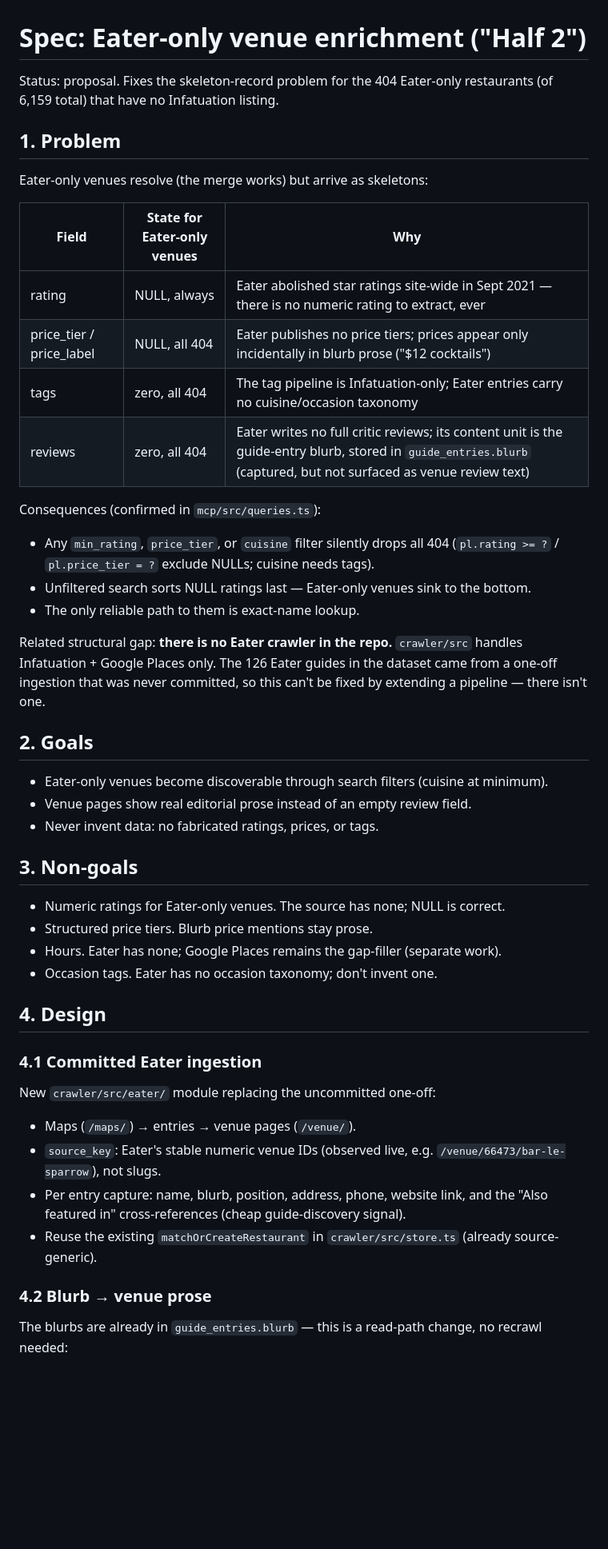
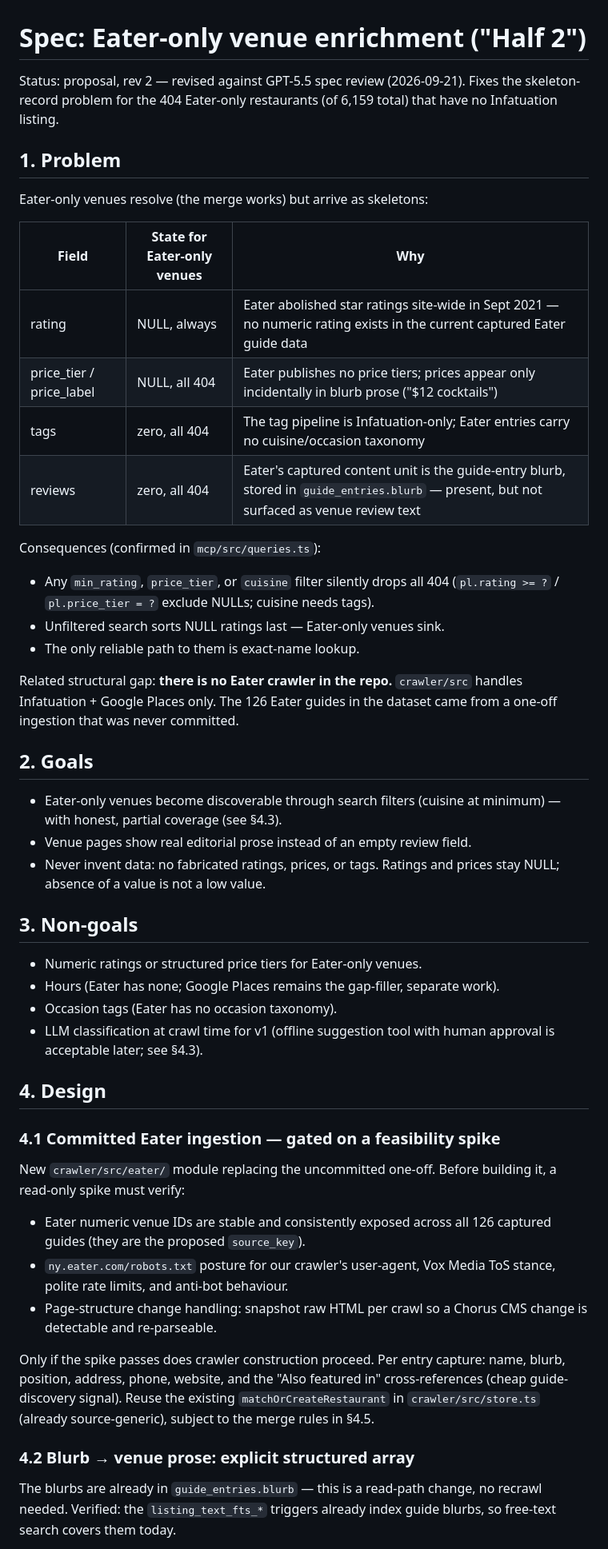
Before and after one commit to tireniajilore/nycfoodie, a Markdown page: docs/eater-enrichment-spec.md, the part around one of its changes. Shown at 80% size. Rendered like a GitHub page; blank space fills up the shorter version.

```diff
--- a/docs/eater-enrichment-spec.md
+++ b/docs/eater-enrichment-spec.md
@@ -1,7 +1,8 @@
 # Spec: Eater-only venue enrichment ("Half 2")
 
-Status: proposal. Fixes the skeleton-record problem for the 404 Eater-only
-restaurants (of 6,159 total) that have no Infatuation listing.
+Status: proposal, rev 2 — revised against GPT-5.5 spec review (2026-09-21).
+Fixes the skeleton-record problem for the 404 Eater-only restaurants (of
+6,159 total) that have no Infatuation listing.
 
 ## 1. Problem
 
@@ -9,52 +10,61 @@ Eater-only venues resolve (the merge works) but arrive as skeletons:
 
 | Field | State for Eater-only venues | Why |
 |---|---|---|
-| rating | NULL, always | Eater abolished star ratings site-wide in Sept 2021 — there is no numeric rating to extract, ever |
+| rating | NULL, always | Eater abolished star ratings site-wide in Sept 2021 — no numeric rating exists in the current captured Eater guide data |
 | price_tier / price_label | NULL, all 404 | Eater publishes no price tiers; prices appear only incidentally in blurb prose ("$12 cocktails") |
 | tags | zero, all 404 | The tag pipeline is Infatuation-only; Eater entries carry no cuisine/occasion taxonomy |
-| reviews | zero, all 404 | Eater writes no full critic reviews; its content unit is the guide-entry blurb, stored in `guide_entries.blurb` (captured, but not surfaced as venue review text) |
+| reviews | zero, all 404 | Eater's captured content unit is the guide-entry blurb, stored in `guide_entries.blurb` — present, but not surfaced as venue review text |
 
 Consequences (confirmed in `mcp/src/queries.ts`):
 
 - Any `min_rating`, `price_tier`, or `cuisine` filter silently drops all 404
   (`pl.rating >= ?` / `pl.price_tier = ?` exclude NULLs; cuisine needs tags).
-- Unfiltered search sorts NULL ratings last — Eater-only venues sink to the bottom.
+- Unfiltered search sorts NULL ratings last — Eater-only venues sink.
 - The only reliable path to them is exact-name lookup.
 
 Related structural gap: **there is no Eater crawler in the repo.**
 `crawler/src` handles Infatuation + Google Places only. The 126 Eater guides in
-the dataset came from a one-off ingestion that was never committed, so this
-can't be fixed by extending a pipeline — there isn't one.
+the dataset came from a one-off ingestion that was never committed.
 
 ## 2. Goals
 
-- Eater-only venues become discoverable through search filters (cuisine at minimum).
+- Eater-only venues become discoverable through search filters (cuisine at
+  minimum) — with honest, partial coverage (see §4.3).
 - Venue pages show real editorial prose instead of an empty review field.
-- Never invent data: no fabricated ratings, prices, or tags.
+- Never invent data: no fabricated ratings, prices, or tags. Ratings and
+  prices stay NULL; absence of a value is not a low value.
 
 ## 3. Non-goals
 
-- Numeric ratings for Eater-only venues. The source has none; NULL is correct.
-- Structured price tiers. Blurb price mentions stay prose.
-- Hours. Eater has none; Google Places remains the gap-filler (separate work).
-- Occasion tags. Eater has no occasion taxonomy; don't invent one.
+- Numeric ratings or structured price tiers for Eater-only venues.
+- Hours (Eater has none; Google Places remains the gap-filler, separate work).
+- Occasion tags (Eater has no occasion taxonomy).
+- LLM classification at crawl time for v1 (offline suggestion tool with human
+  approval is acceptable later; see §4.3).
 
 ## 4. Design
 
-### 4.1 Committed Eater ingestion
+### 4.1 Committed Eater ingestion — gated on a feasibility spike
 
-New `crawler/src/eater/` module replacing the uncommitted one-off:
+New `crawler/src/eater/` module replacing the uncommitted one-off. Before
+building it, a read-only spike must verify:
 
-- Maps (`/maps/`) → entries → venue pages (`/venue/`).
-- `source_key`: Eater's stable numeric venue IDs (observed live, e.g.
-  `/venue/66473/bar-le-sparrow`), not slugs.
-- Per entry capture: name, blurb, position, address, phone, website link,
-  and the "Also featured in" cross-references (cheap guide-discovery signal).
-- Reuse the existing `matchOrCreateRestaurant` in `crawler/src/store.ts`
-  (already source-generic).
+- Eater numeric venue IDs are stable and consistently exposed across all 126
+  captured guides (they are the proposed `source_key`).
+- `ny.eater.com/robots.txt` posture for our crawler's user-agent, Vox Media
+  ToS stance, polite rate limits, and anti-bot behaviour.
+- Page-structure change handling: snapshot raw HTML per crawl so a Chorus
+  CMS change is detectable and re-parseable.
 
-### 4.2 Blurb → venue prose
+Only if the spike passes does crawler construction proceed. Per entry capture:
+name, blurb, position, address, phone, website, and the "Also featured in"
+cross-references (cheap guide-discovery signal). Reuse the existing
+`matchOrCreateRestaurant` in `crawler/src/store.ts` (already source-generic),
+subject to the merge rules in §4.5.
+
+### 4.2 Blurb → venue prose: explicit structured array
 
 The blurbs are already in `guide_entries.blurb` — this is a read-path change,
-no recrawl needed:
+no recrawl needed. Verified: the `listing_text_fts_*` triggers already index
+guide blurbs, so free-text search covers them today.
 
```
Also changed, not shown: other parts of docs/eater-enrichment-spec.md (+108 -51 lines).
